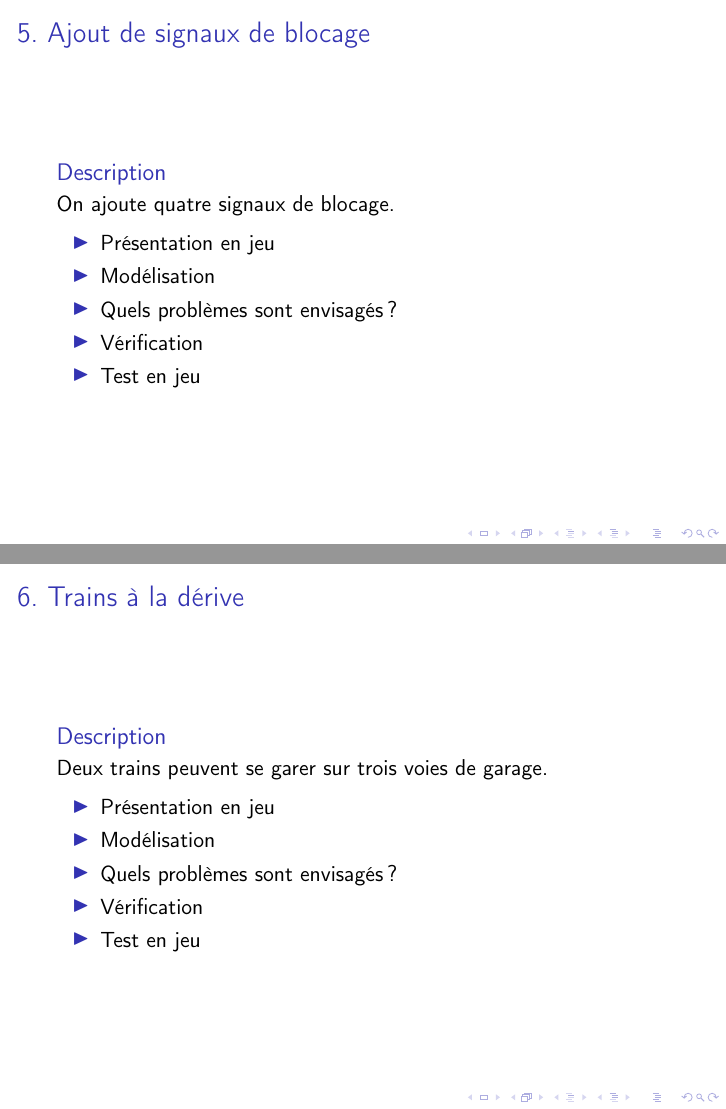
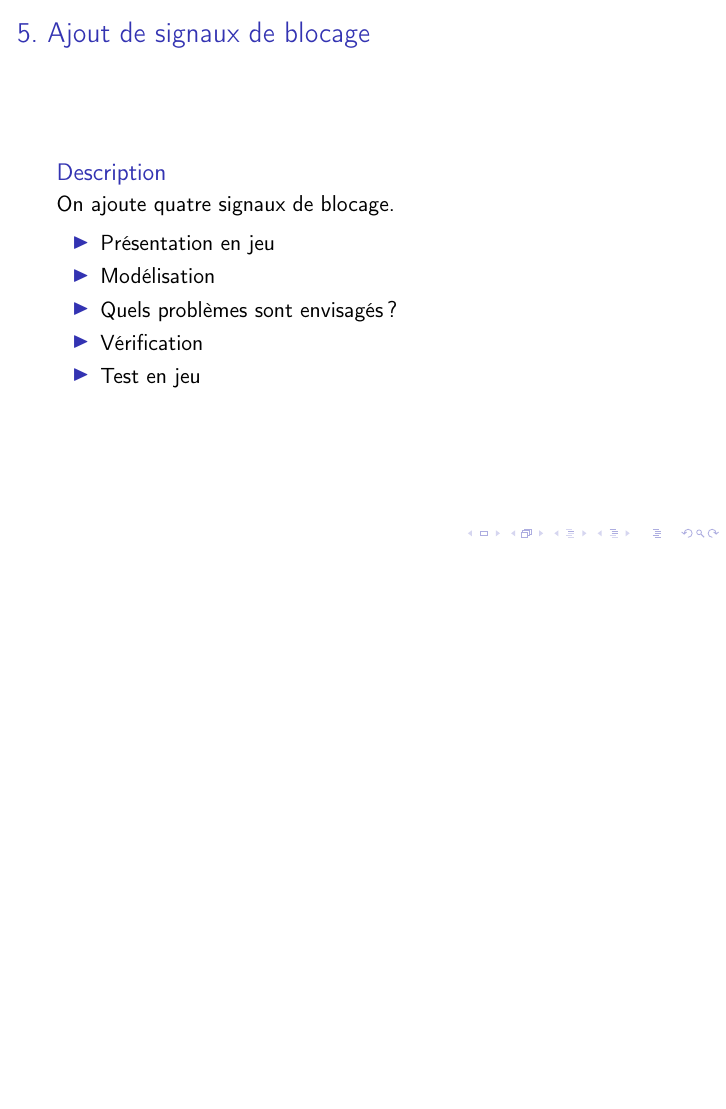
Before and after one commit to cosyverif/train-demo, LaTeX slides (main.tex): pages 9 and 10 of 13 before the commit and page 8 of 11 after it, the two joined at a grey line, the shorter picture padded with empty space. Compiled offline with pdfLaTeX.

Commit message:
Update slides.

```diff
--- a/main.tex
+++ b/main.tex
@@ -133,21 +125,6 @@
 \end{frame}
 
 \begin{frame}
-  \frametitle{6. Trains à la dérive}
-  \begin{block}{Description}
-  Deux trains peuvent se garer sur trois voies de garage.
-  \end{block}
-
-  \begin{itemize}
-  \item Présentation en jeu
-  \item Modélisation
-  \item Quels problèmes sont envisagés ?
-  \item Vérification
-  \item Test en jeu
-  \end{itemize}
-\end{frame}
-
-\begin{frame}
   \frametitle{7. Gare optimisée}
   \begin{block}{Description}
   Des trains circulent sur des voies à sens unique entre des gares
```
Also changed, not shown: main.tex (8 more changed lines).
